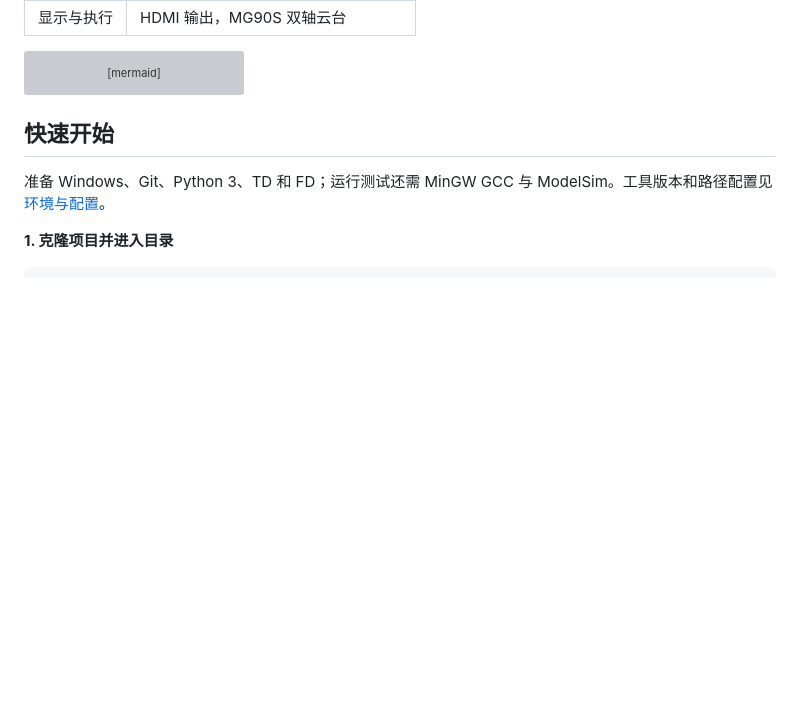
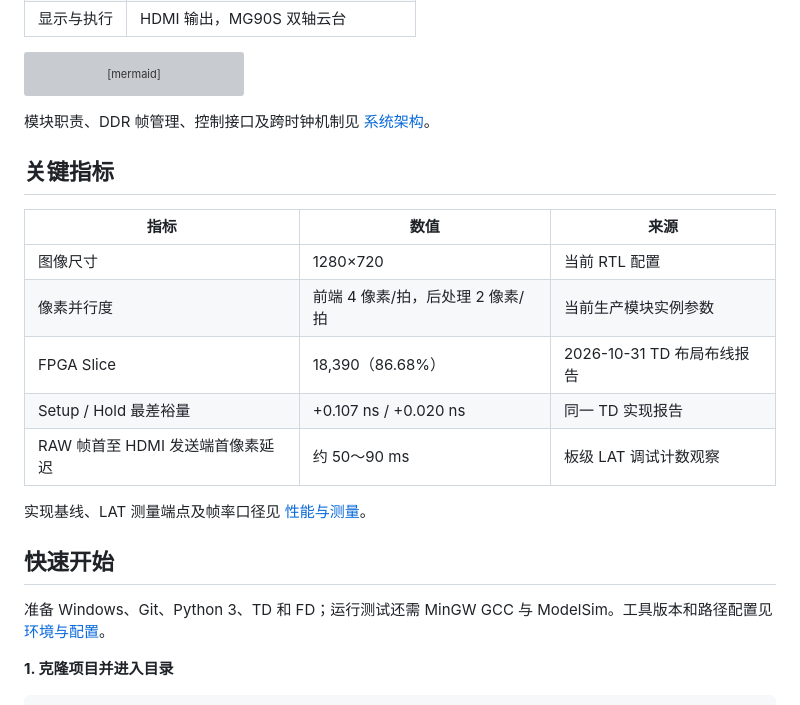
Before and after one commit to TG6661/ph1p35-vision-system, a Markdown page: README.md, the part around one of its changes. Rendered like a GitHub page; blank space fills up the shorter version; grey boxes are pictures that could not be loaded.

````diff
--- a/README.md
+++ b/README.md
@@ -43,6 +59,20 @@ flowchart LR
     M -. 相机I²C .-> A
     M --> P[双轴PWM云台]
 ```
+
+模块职责、DDR 帧管理、控制接口及跨时钟机制见 [系统架构](docs/ARCHITECTURE.md)。
+
+## 关键指标
+
+| 指标 | 数值 | 来源 |
+| --- | --- | --- |
+| 图像尺寸 | 1280×720 | 当前 RTL 配置 |
+| 像素并行度 | 前端 4 像素/拍，后处理 2 像素/拍 | 当前生产模块实例参数 |
+| FPGA Slice | 18,390（86.68%） | 2026-10-31 TD 布局布线报告 |
+| Setup / Hold 最差裕量 | +0.107 ns / +0.020 ns | 同一 TD 实现报告 |
+| RAW 帧首至 HDMI 发送端首像素延迟 | 约 50～90 ms | 板级 LAT 调试计数观察 |
+
+实现基线、LAT 测量端点及帧率口径见 [性能与测量](docs/PERFORMANCE.md)。
 
 ## 快速开始
 
````
Also changed, not shown: other parts of README.md (+18 -2 lines), docs/ARCHITECTURE.md (added, +112 -0 lines), docs/PERFORMANCE.md (added, +63 -0 lines), docs/assets/motion-highlight.jpg (added), docs/assets/red-tracking.jpg (added), docs/assets/style-ascii.jpg (added), 1 other file.
